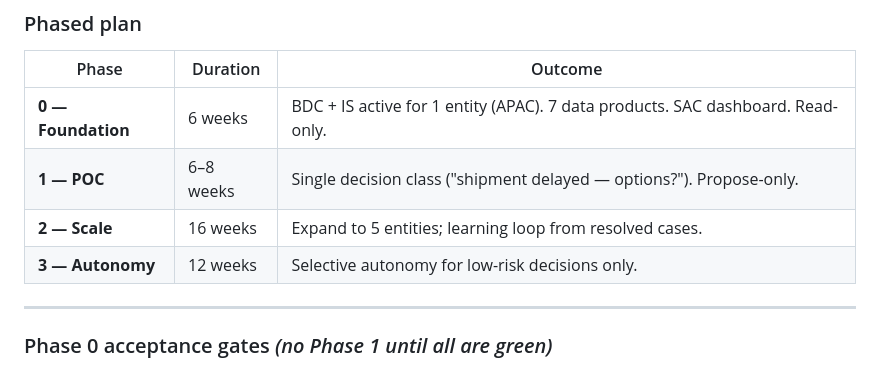
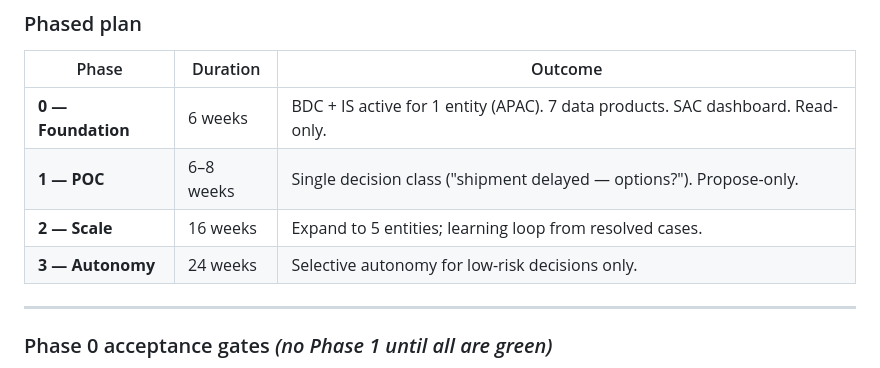
Before and after one commit to Runita/prismcore-advisor-prismcorp-advisor-core, a Markdown page: docs/one-pager.md, the part around the change. Rendered like a GitHub page.

Commit message:
Change Phase 3 duration to 24 weeks
Updated the duration for Phase 3 from 12 weeks to 24 weeks.

```diff
--- a/docs/one-pager.md
+++ b/docs/one-pager.md
@@ -41,7 +41,7 @@ Zero net-new vendors. Every component pre-approved across the 5 EA boards.
 | **0 — Foundation** | 6 weeks | BDC + IS active for 1 entity (APAC). 7 data products. SAC dashboard. Read-only. |
 | **1 — POC** | 6–8 weeks | Single decision class ("shipment delayed — options?"). Propose-only. |
 | **2 — Scale** | 16 weeks | Expand to 5 entities; learning loop from resolved cases. |
-| **3 — Autonomy** | 12 weeks | Selective autonomy for low-risk decisions only. |
+| **3 — Autonomy** | 24 weeks | Selective autonomy for low-risk decisions only. |
 
 ---
 
```
